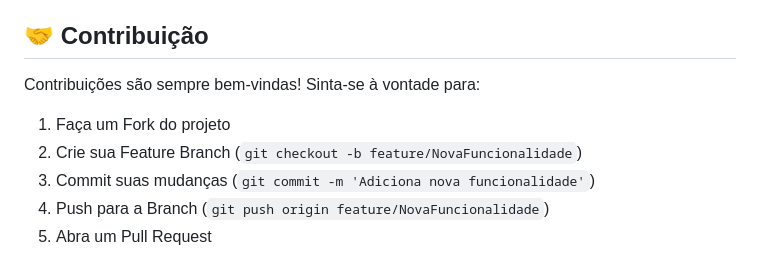
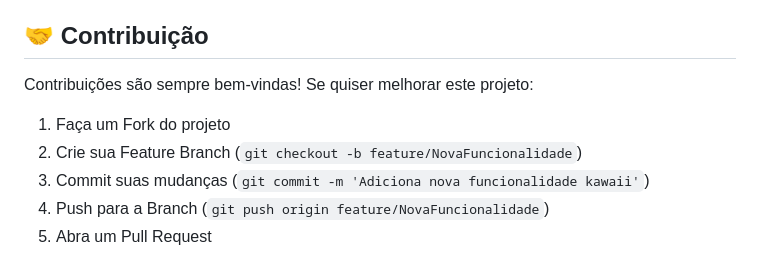
Before and after one commit to giannycabral/github-user-search, a Markdown page: README.md, the part around the change printed below. GitHub-like rendering.

```diff
--- a/README.md
+++ b/README.md
@@ -112,11 +138,11 @@ github-user-search/
 
 ## 🤝 Contribuição
 
-Contribuições são sempre bem-vindas! Sinta-se à vontade para:
+Contribuições são sempre bem-vindas! Se quiser melhorar este projeto:
 
 1. Faça um Fork do projeto
 2. Crie sua Feature Branch (`git checkout -b feature/NovaFuncionalidade`)
-3. Commit suas mudanças (`git commit -m 'Adiciona nova funcionalidade'`)
+3. Commit suas mudanças (`git commit -m 'Adiciona nova funcionalidade kawaii'`)
 4. Push para a Branch (`git push origin feature/NovaFuncionalidade`)
 5. Abra um Pull Request
 
```
Also changed, not shown: other parts of README.md (+89 -58 lines).
